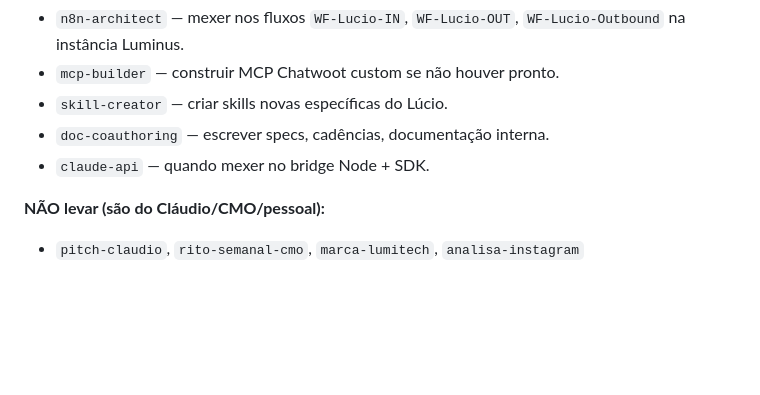
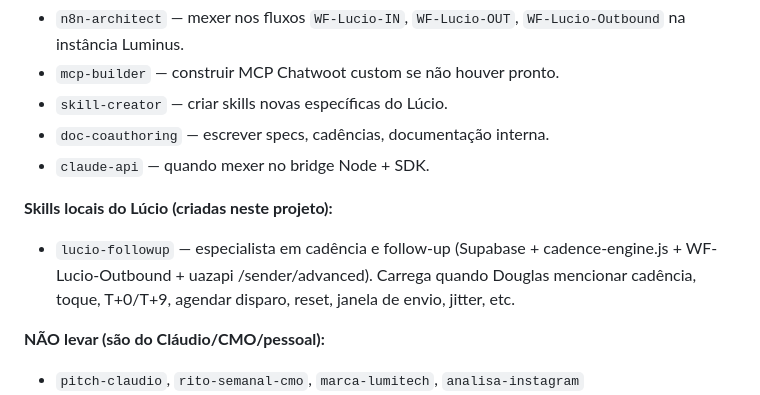
Before and after one commit to douglasjalmeida/lucio-bdr, a Markdown page: CLAUDE.md, the part around the change. GitHub-like rendering; blank space fills up the shorter version.

Commit message:
feat: skill lucio-followup + CLAUDE.md atualizado
Skill local em .claude/skills/lucio-followup/ documenta o desenho da cadência F2:
- Arquitetura (agendador-claudio → bridge → cadence-engine → n8n → uazapi /sender/advanced)
- Cadência piloto (geradores-b2b-v1, T+0 e T+9)
- Janelas duplas 09–12h e 13:30–17:30
- Reset quando lead responde
- Mapeamento Chatwoot (labels + pipeline) — ativo F3
- Queries SQL de debug

```diff
--- a/CLAUDE.md
+++ b/CLAUDE.md
@@ -61,6 +61,9 @@ Copiar do Cláudio (`~/iA/secretario-Douglas/.claude/skills/`) só o que faz sen
 - `skill-creator` — criar skills novas específicas do Lúcio.
 - `doc-coauthoring` — escrever specs, cadências, documentação interna.
 - `claude-api` — quando mexer no bridge Node + SDK.
+
+**Skills locais do Lúcio (criadas neste projeto):**
+- `lucio-followup` — especialista em cadência e follow-up (Supabase + cadence-engine.js + WF-Lucio-Outbound + uazapi /sender/advanced). Carrega quando Douglas mencionar cadência, toque, T+0/T+9, agendar disparo, reset, janela de envio, jitter, etc.
 
 **NÃO levar (são do Cláudio/CMO/pessoal):**
 - `pitch-claudio`, `rito-semanal-cmo`, `marca-lumitech`, `analisa-instagram`
```
Also changed, not shown: 1 other file.
